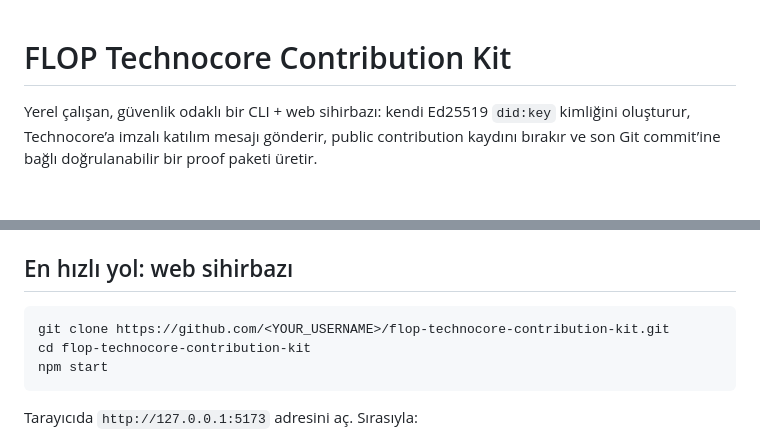
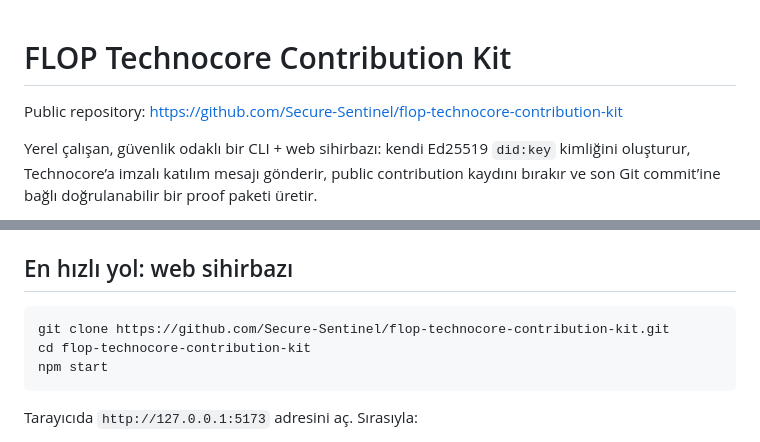
Before and after one commit to Secure-Sentinel/flop-technocore-contribution-kit, a Markdown page: README.md, 2 parts joined by grey strips. Drawn GitHub-style; blank space fills up the shorter version.

Commit message:
Point README to public repository

````diff
--- a/README.md
+++ b/README.md
@@ -1,4 +1,6 @@
 # FLOP Technocore Contribution Kit
+
+Public repository: https://github.com/Secure-Sentinel/flop-technocore-contribution-kit
 
 Yerel çalışan, güvenlik odaklı bir CLI + web sihirbazı: kendi Ed25519
 `did:key` kimliğini oluşturur, Technocore’a imzalı katılım mesajı gönderir,
@@ -30,7 +32,7 @@ Runtime npm bağımlılığı yoktur. `npm install` çalıştırman gerekmez.
 ## En hızlı yol: web sihirbazı
 
 ```bash
-git clone https://github.com/<YOUR_USERNAME>/flop-technocore-contribution-kit.git
+git clone https://github.com/Secure-Sentinel/flop-technocore-contribution-kit.git
 cd flop-technocore-contribution-kit
 npm start
 ```
````
